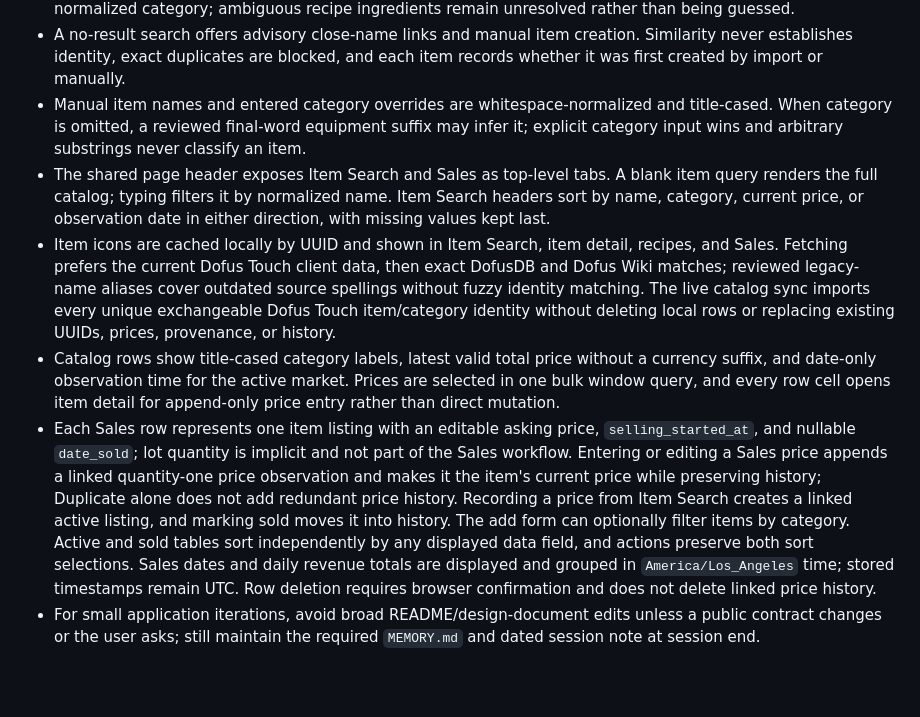
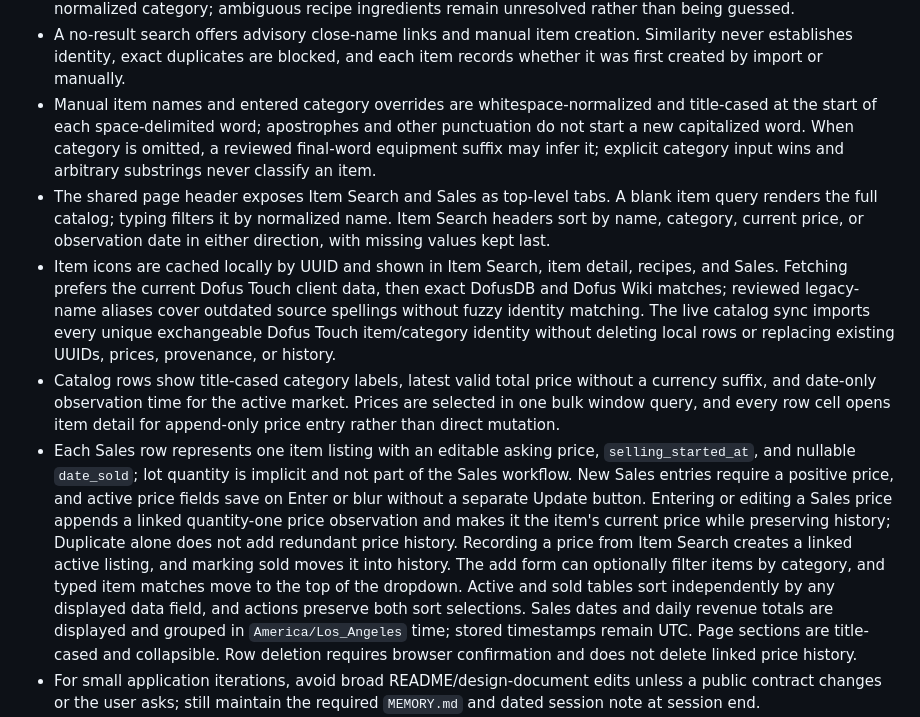
Before and after one commit to jinsoowhang/dofus-touch-economy-analytics, a Markdown page: MEMORY.md, the part around the change. Drawn GitHub-style; blank space fills up the shorter version.

```diff
--- a/MEMORY.md
+++ b/MEMORY.md
@@ -17,11 +17,11 @@
 - `item_cost.csv` and `item_recipes.csv` are included in the application importer; `item_sales.csv` remains deferred until its dates and grain are deterministic.
 - Item identity uses whitespace-collapsed Unicode case-folded exact names. Cost identities also include normalized category; ambiguous recipe ingredients remain unresolved rather than being guessed.
 - A no-result search offers advisory close-name links and manual item creation. Similarity never establishes identity, exact duplicates are blocked, and each item records whether it was first created by import or manually.
-- Manual item names and entered category overrides are whitespace-normalized and title-cased. When category is omitted, a reviewed final-word equipment suffix may infer it; explicit category input wins and arbitrary substrings never classify an item.
+- Manual item names and entered category overrides are whitespace-normalized and title-cased at the start of each space-delimited word; apostrophes and other punctuation do not start a new capitalized word. When category is omitted, a reviewed final-word equipment suffix may infer it; explicit category input wins and arbitrary substrings never classify an item.
 - The shared page header exposes Item Search and Sales as top-level tabs. A blank item query renders the full catalog; typing filters it by normalized name. Item Search headers sort by name, category, current price, or observation date in either direction, with missing values kept last.
 - Item icons are cached locally by UUID and shown in Item Search, item detail, recipes, and Sales. Fetching prefers the current Dofus Touch client data, then exact DofusDB and Dofus Wiki matches; reviewed legacy-name aliases cover outdated source spellings without fuzzy identity matching. The live catalog sync imports every unique exchangeable Dofus Touch item/category identity without deleting local rows or replacing existing UUIDs, prices, provenance, or history.
 - Catalog rows show title-cased category labels, latest valid total price without a currency suffix, and date-only observation time for the active market. Prices are selected in one bulk window query, and every row cell opens item detail for append-only price entry rather than direct mutation.
-- Each Sales row represents one item listing with an editable asking price, `selling_started_at`, and nullable `date_sold`; lot quantity is implicit and not part of the Sales workflow. Entering or editing a Sales price appends a linked quantity-one price observation and makes it the item's current price while preserving history; Duplicate alone does not add redundant price history. Recording a price from Item Search creates a linked active listing, and marking sold moves it into history. The add form can optionally filter items by category. Active and sold tables sort independently by any displayed data field, and actions preserve both sort selections. Sales dates and daily revenue totals are displayed and grouped in `America/Los_Angeles` time; stored timestamps remain UTC. Row deletion requires browser confirmation and does not delete linked price history.
+- Each Sales row represents one item listing with an editable asking price, `selling_started_at`, and nullable `date_sold`; lot quantity is implicit and not part of the Sales workflow. New Sales entries require a positive price, and active price fields save on Enter or blur without a separate Update button. Entering or editing a Sales price appends a linked quantity-one price observation and makes it the item's current price while preserving history; Duplicate alone does not add redundant price history. Recording a price from Item Search creates a linked active listing, and marking sold moves it into history. The add form can optionally filter items by category, and typed item matches move to the top of the dropdown. Active and sold tables sort independently by any displayed data field, and actions preserve both sort selections. Sales dates and daily revenue totals are displayed and grouped in `America/Los_Angeles` time; stored timestamps remain UTC. Page sections are title-cased and collapsible. Row deletion requires browser confirmation and does not delete linked price history.
 - For small application iterations, avoid broad README/design-document edits unless a public contract changes or the user asks; still maintain the required `MEMORY.md` and dated session note at session end.
 - A later cost import may enrich a sole uncategorized manual item with its category while preserving the stable UUID, manual creation provenance, recipes, and price observations.
 - The application importer validates both file contracts before writes, is idempotent by dataset checksum, preserves accepted and rejected raw-row provenance locally, and reports how many unique cost prices were seeded.
```
Also changed, not shown: notes/Session Notes 2026-08-21.md (+10 -0 lines).
